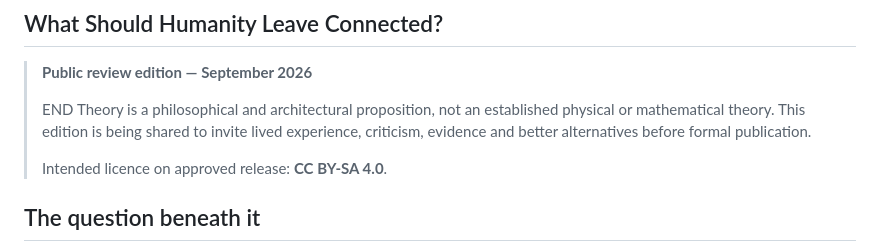
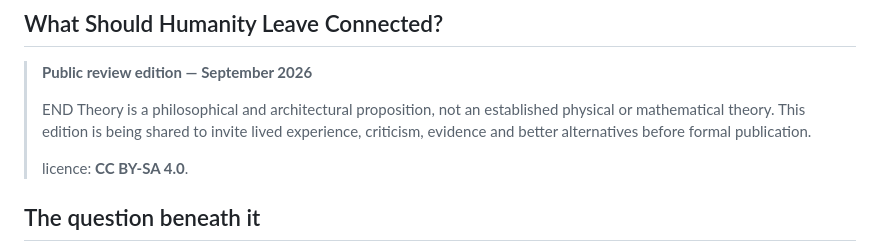
Before and after one commit to Anitelos/anitelos-commons, a Markdown page: docs/END-THEORY.md, the part around the change. Drawn GitHub-style.

```diff
--- a/docs/END-THEORY.md
+++ b/docs/END-THEORY.md
@@ -6,7 +6,7 @@
 >
 > END Theory is a philosophical and architectural proposition, not an established physical or mathematical theory. This edition is being shared to invite lived experience, criticism, evidence and better alternatives before formal publication.
 >
-> Intended licence on approved release: **CC BY-SA 4.0**.
+> licence: **CC BY-SA 4.0**.
 
 ## The question beneath it
 
```
